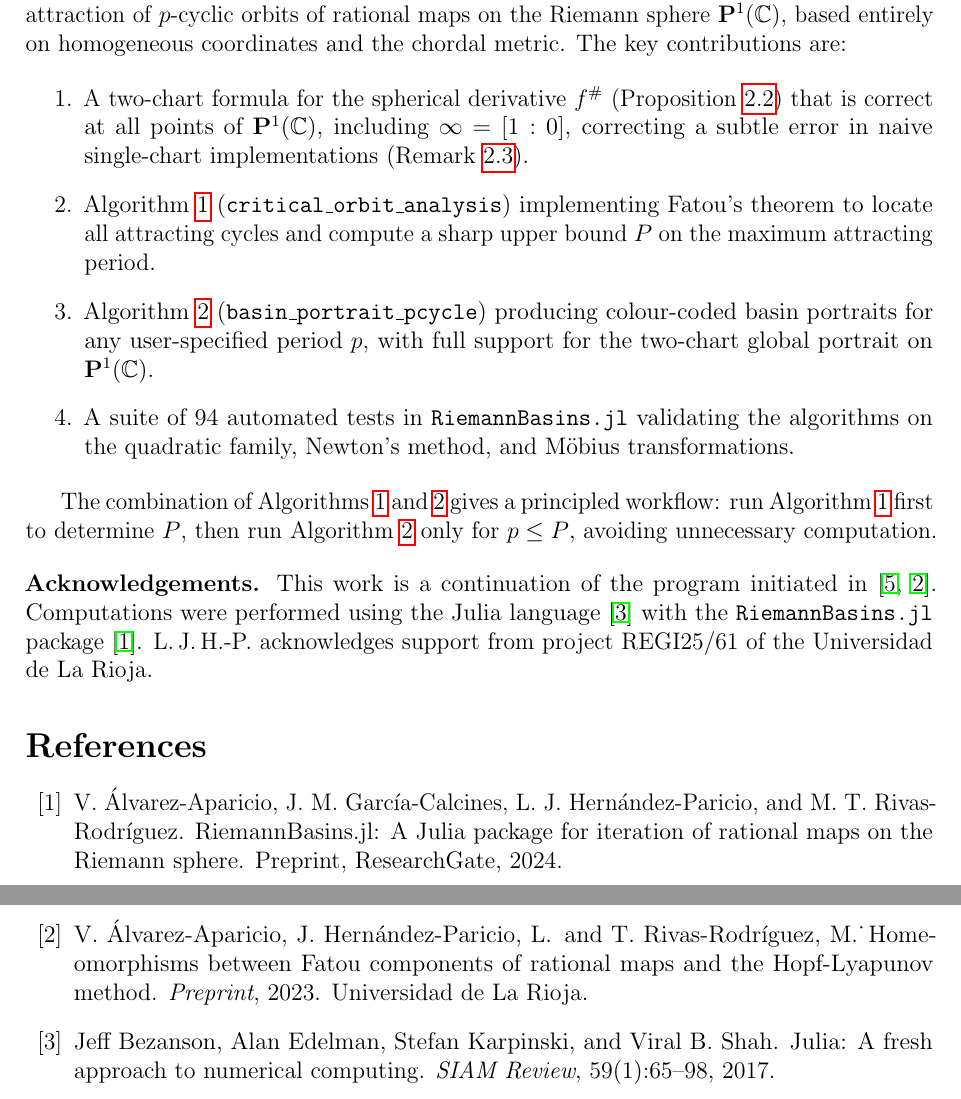
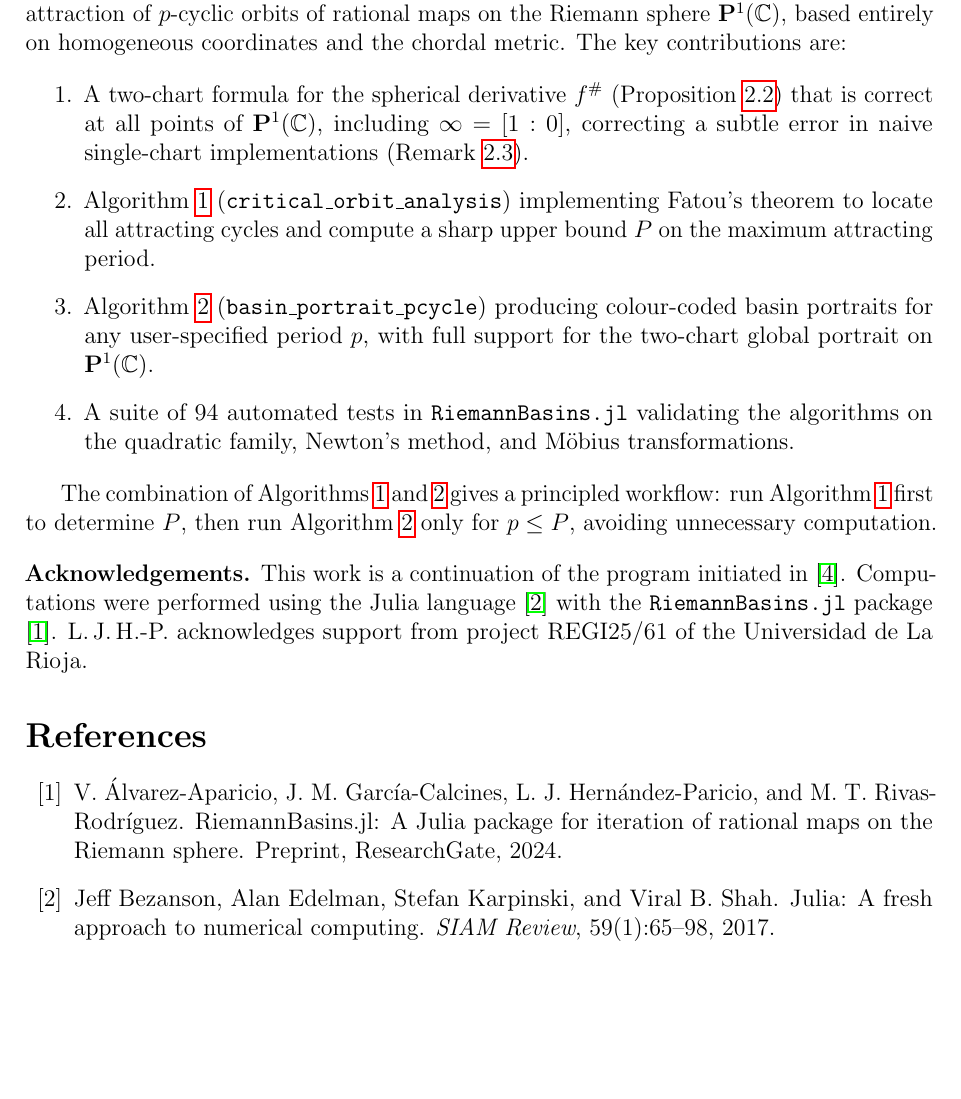
Before and after one commit to luisjavierhernandez/RiemannBasins.jl, a LaTeX paper (docs/articles/draft_pcycle_basins.tex, which reads docs/articles/draft_pcycle_basins.bib): two parts of pages 28 and 29 of 29 before the commit and part of page 28 of 29 after it, the two joined at a grey line, cut so that both start at the same text, the shorter picture padded with empty space. Compiled offline with pdfLaTeX.

Commit message:
Remove non-existent Alvarez2023 reference
The entry for "Homeomorphisms between Fatou components..." did not
correspond to any real publication. Removed from the .bib file and
the acknowledgements citation reduced to \cite{Extremiana2019}.

Co-Authored-By: Claude Sonnet 4.6 <noreply@anthropic.com>
Claude-Session: https://claude.ai/code/session_01TiGXPnMaBJPiGpyURq8Ca1

```diff
--- a/docs/articles/draft_pcycle_basins.bib
+++ b/docs/articles/draft_pcycle_basins.bib
@@ -236,10 +233,3 @@
-               Rivas-Rodr\'iguez, M.\,T.},
-  title     = {Homeomorphisms between {F}atou components of rational maps
-               and the {H}opf-{L}yapunov method},
-  journal   = {Preprint},
-  year      = {2023},
-  note      = {Universidad de La Rioja}
-}
 
 @article{Extremiana2019,
   author    = {Extremiana-Aldana, J.\,I.\ and
--- a/docs/articles/draft_pcycle_basins.tex
+++ b/docs/articles/draft_pcycle_basins.tex
@@ -1583,7 +1583,7 @@ computation.
 \bigskip
 \noindent\textbf{Acknowledgements.}
 This work is a continuation of the program
-initiated in \cite{Extremiana2019,Alvarez2023}.  Computations were
+initiated in \cite{Extremiana2019}.  Computations were
 performed using the Julia language \cite{Julia2017} with the
 \texttt{RiemannBasins.jl} package \cite{RiemannBasins}.
 L.\,J.\,H.-P.\ acknowledges support from project REGI25/61 of the
```
Also changed, not shown: docs/articles/draft_pcycle_basins.bib (4 more changed lines).
